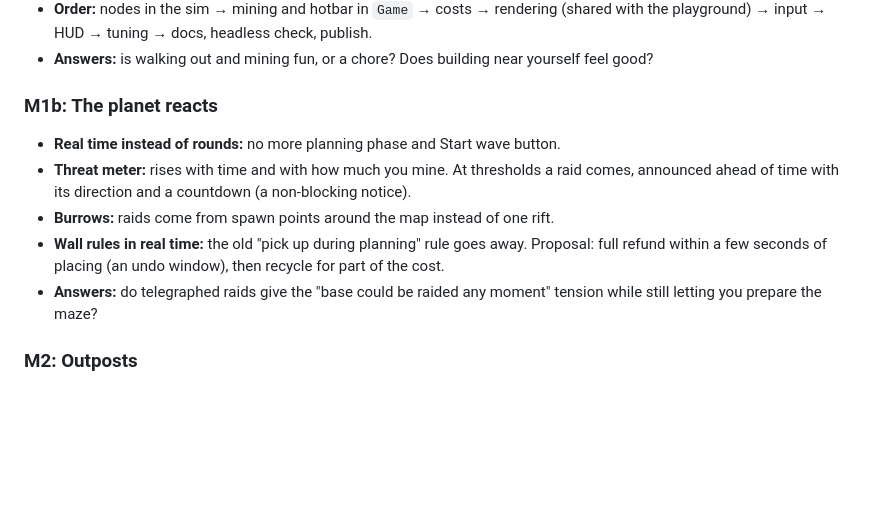
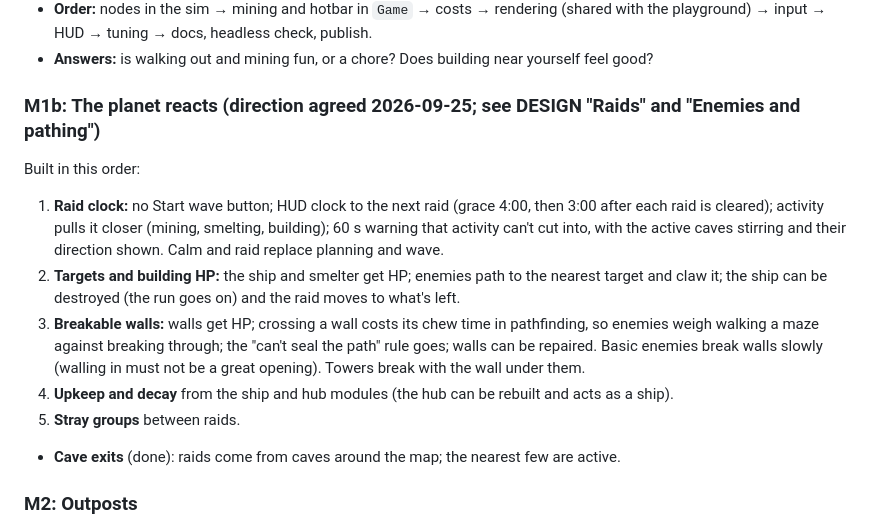
Before and after one commit to Malkefjes/risen-tower-defence, a Markdown page: docs/PLAN.md, the part around the change. GitHub-like rendering; blank space fills up the shorter version.

```diff
--- a/docs/PLAN.md
+++ b/docs/PLAN.md
@@ -79,12 +79,14 @@ Brings the ore playground into the game, plus the build wheel.
 - **Order:** nodes in the sim → mining and hotbar in `Game` → costs → rendering (shared with the playground) → input → HUD → tuning → docs, headless check, publish.
 - **Answers:** is walking out and mining fun, or a chore? Does building near yourself feel good?
 
-### M1b: The planet reacts
-- **Real time instead of rounds:** no more planning phase and Start wave button.
-- **Threat meter:** rises with time and with how much you mine. At thresholds a raid comes, announced ahead of time with its direction and a countdown (a non-blocking notice).
-- **Burrows:** raids come from spawn points around the map instead of one rift.
-- **Wall rules in real time:** the old "pick up during planning" rule goes away. Proposal: full refund within a few seconds of placing (an undo window), then recycle for part of the cost.
-- **Answers:** do telegraphed raids give the "base could be raided any moment" tension while still letting you prepare the maze?
+### M1b: The planet reacts (direction agreed 2026-09-25; see DESIGN "Raids" and "Enemies and pathing")
+Built in this order:
+1. **Raid clock:** no Start wave button; HUD clock to the next raid (grace 4:00, then 3:00 after each raid is cleared); activity pulls it closer (mining, smelting, building); 60 s warning that activity can't cut into, with the active caves stirring and their direction shown. Calm and raid replace planning and wave.
+2. **Targets and building HP:** the ship and smelter get HP; enemies path to the nearest target and claw it; the ship can be destroyed (the run goes on) and the raid moves to what's left.
+3. **Breakable walls:** walls get HP; crossing a wall costs its chew time in pathfinding, so enemies weigh walking a maze against breaking through; the "can't seal the path" rule goes; walls can be repaired. Basic enemies break walls slowly (walling in must not be a great opening). Towers break with the wall under them.
+4. **Upkeep and decay** from the ship and hub modules (the hub can be rebuilt and acts as a ship).
+5. **Stray groups** between raids.
+- **Cave exits** (done): raids come from caves around the map; the nearest few are active.
 
 ### M2: Outposts
 - **Extractors** built on nodes: they mine on their own into a visible stockpile next to them, which you collect by walking over.
```
Also changed, not shown: docs/DESIGN.md (+18 -5 lines).
